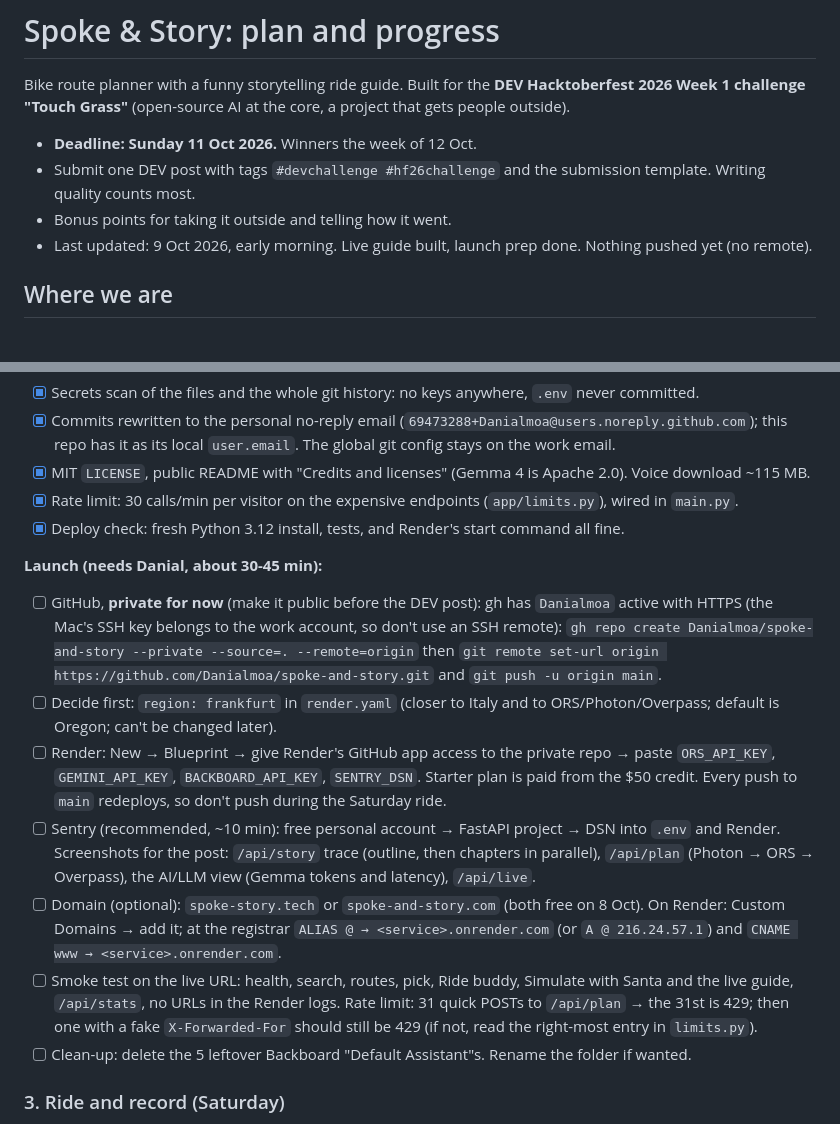
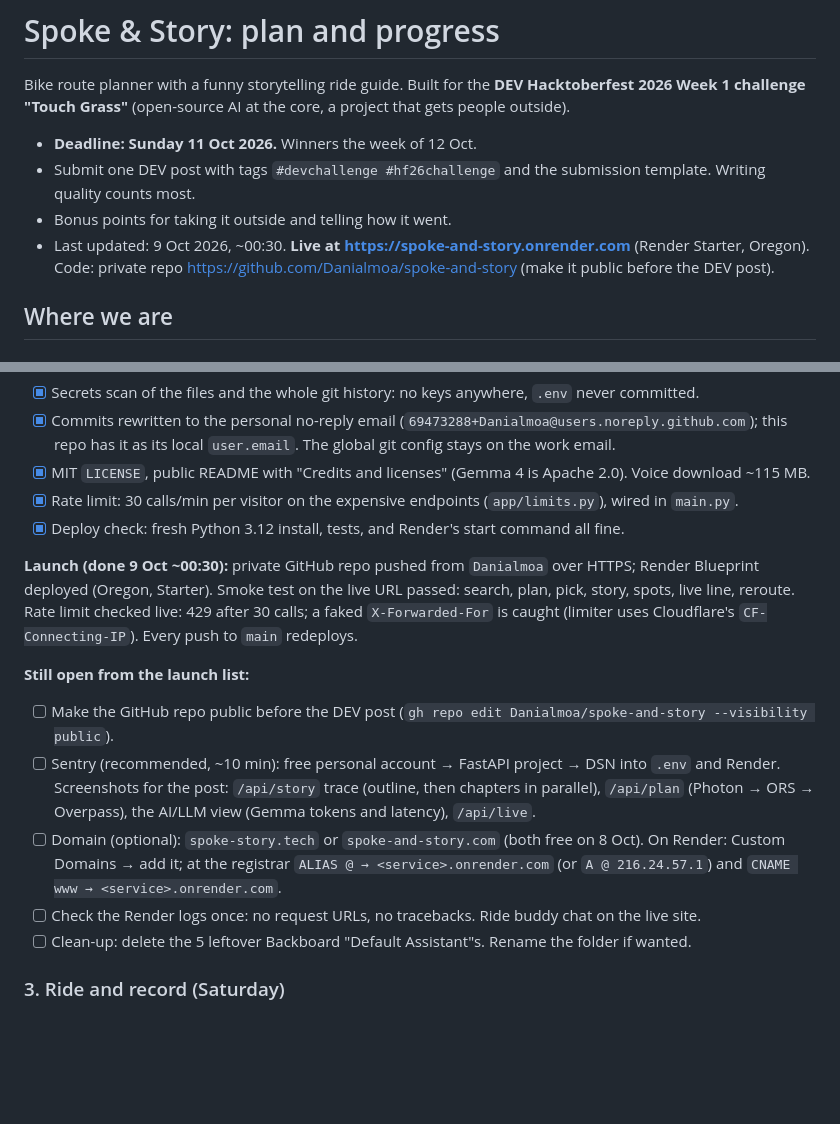
Before and after one commit to Danialmoa/spoke-and-story, a Markdown page: PLAN.md, 2 parts joined by grey strips. GitHub-like rendering; blank space fills up the shorter version.

Commit message:
PLAN.md: live on Render, rate limit checked, open launch items
Co-Authored-By: Claude Opus 5.5 <noreply@anthropic.com>
Claude-Session: https://claude.ai/code/session_01JmkBqPb8eycN4cbUehVLF5

```diff
--- a/PLAN.md
+++ b/PLAN.md
@@ -6,7 +6,8 @@ Bike route planner with a funny storytelling ride guide. Built for the **DEV Hac
 - **Deadline: Sunday 11 Oct 2026.** Winners the week of 12 Oct.
 - Submit one DEV post with tags `#devchallenge #hf26challenge` and the submission template. Writing quality counts most.
 - Bonus points for taking it outside and telling how it went.
-- Last updated: 9 Oct 2026, early morning. Live guide built, launch prep done. Nothing pushed yet (no remote).
+- Last updated: 9 Oct 2026, ~00:30. **Live at https://spoke-and-story.onrender.com** (Render Starter, Oregon).
+  Code: private repo https://github.com/Danialmoa/spoke-and-story (make it public before the DEV post).
 
 ## Where we are
 
@@ -119,24 +120,19 @@ The deployed HTTPS URL is needed for Saturday too: phones only give GPS to `http
 - [x] Rate limit: 30 calls/min per visitor on the expensive endpoints (`app/limits.py`), wired in `main.py`.
 - [x] Deploy check: fresh Python 3.12 install, tests, and Render's start command all fine.
 
-**Launch (needs Danial, about 30-45 min):**
-- [ ] GitHub, **private for now** (make it public before the DEV post): gh has `Danialmoa` active with HTTPS (the
-      Mac's SSH key belongs to the work account, so don't use an SSH remote):
-      `gh repo create Danialmoa/spoke-and-story --private --source=. --remote=origin` then
-      `git remote set-url origin https://github.com/Danialmoa/spoke-and-story.git` and `git push -u origin main`.
-- [ ] Decide first: `region: frankfurt` in `render.yaml` (closer to Italy and to ORS/Photon/Overpass; default is
-      Oregon; can't be changed later).
-- [ ] Render: New → Blueprint → give Render's GitHub app access to the private repo → paste `ORS_API_KEY`,
-      `GEMINI_API_KEY`, `BACKBOARD_API_KEY`, `SENTRY_DSN`. Starter plan is paid from the $50 credit. Every push to
-      `main` redeploys, so don't push during the Saturday ride.
+**Launch (done 9 Oct ~00:30):** private GitHub repo pushed from `Danialmoa` over HTTPS; Render Blueprint deployed
+(Oregon, Starter). Smoke test on the live URL passed: search, plan, pick, story, spots, live line, reroute.
+Rate limit checked live: 429 after 30 calls; a faked `X-Forwarded-For` is caught (limiter uses Cloudflare's
+`CF-Connecting-IP`). Every push to `main` redeploys.
+
+**Still open from the launch list:**
+- [ ] Make the GitHub repo public before the DEV post (`gh repo edit Danialmoa/spoke-and-story --visibility public`).
 - [ ] Sentry (recommended, ~10 min): free personal account → FastAPI project → DSN into `.env` and Render.
       Screenshots for the post: `/api/story` trace (outline, then chapters in parallel), `/api/plan` (Photon → ORS →
       Overpass), the AI/LLM view (Gemma tokens and latency), `/api/live`.
 - [ ] Domain (optional): `spoke-story.tech` or `spoke-and-story.com` (both free on 8 Oct). On Render: Custom Domains →
       add it; at the registrar `ALIAS @ → <service>.onrender.com` (or `A @ 216.24.57.1`) and `CNAME www → <service>.onrender.com`.
-- [ ] Smoke test on the live URL: health, search, routes, pick, Ride buddy, Simulate with Santa and the live guide,
-      `/api/stats`, no URLs in the Render logs. Rate limit: 31 quick POSTs to `/api/plan` → the 31st is 429; then one
-      with a fake `X-Forwarded-For` should still be 429 (if not, read the right-most entry in `limits.py`).
+- [ ] Check the Render logs once: no request URLs, no tracebacks. Ride buddy chat on the live site.
 - [ ] Clean-up: delete the 5 leftover Backboard "Default Assistant"s. Rename the folder if wanted.
 
 ### 3. Ride and record (Saturday)
```
